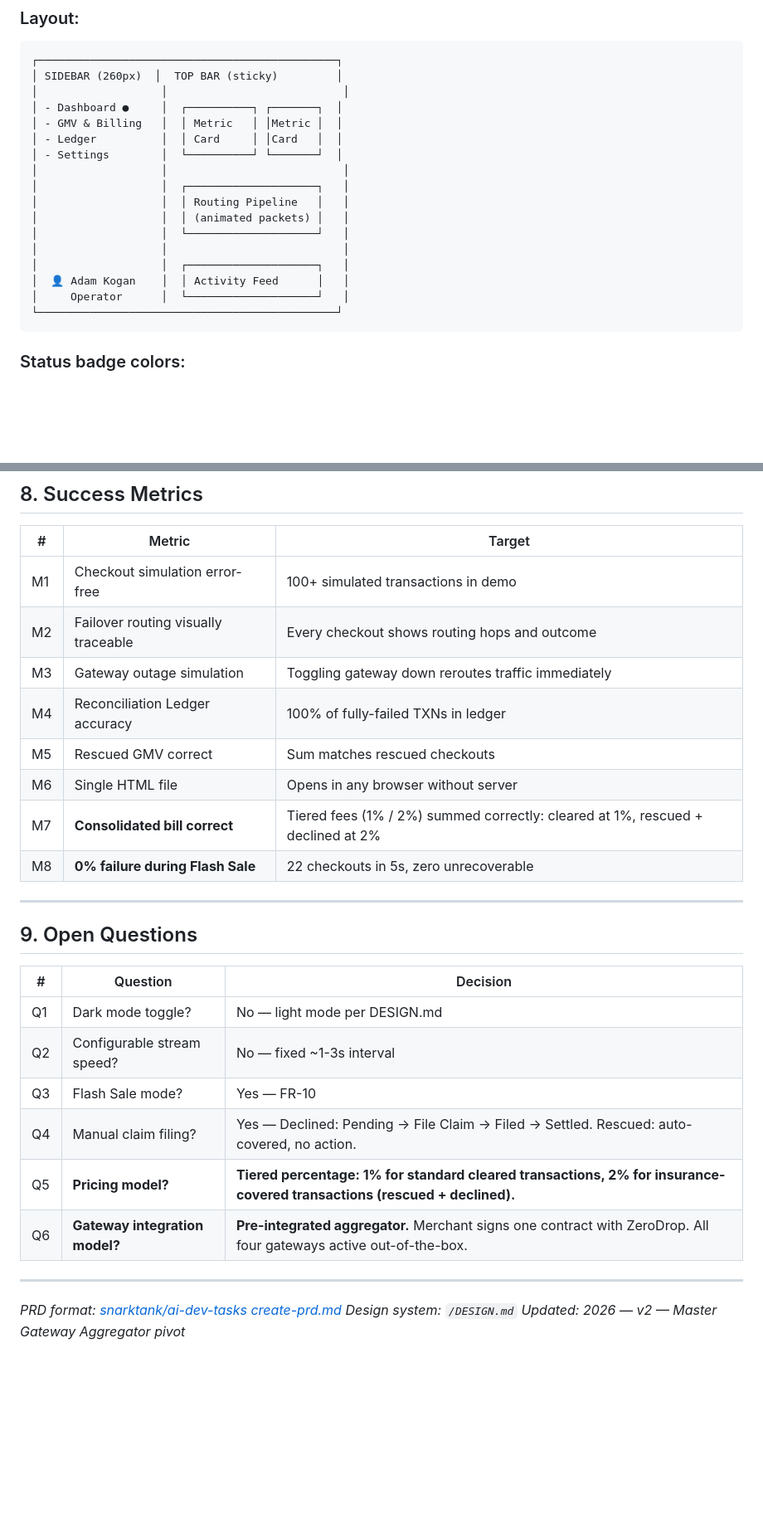
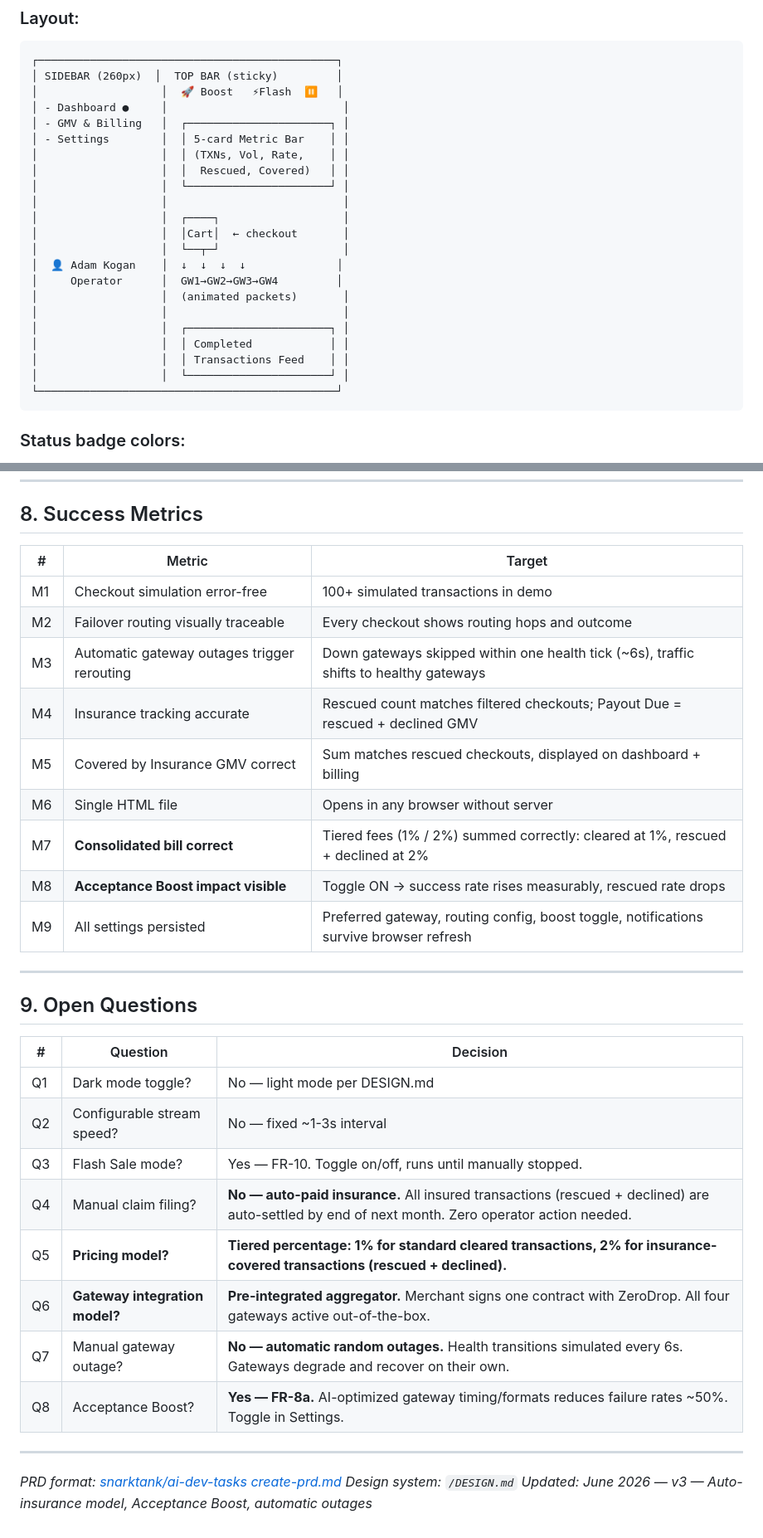
Before and after one commit to erez-eden/ZeroDrop, a Markdown page: tasks/prd-payment-failover-router.md, 2 parts joined by grey strips. Shown at 83% size. GitHub-like rendering; blank space fills up the shorter version.

````diff
--- a/tasks/prd-payment-failover-router.md
+++ b/tasks/prd-payment-failover-router.md
@@ -201,20 +226,25 @@ All UI follows `DESIGN.md` at the project root.
 ```
 ┌──────────────────────────────────────────────┐
 │ SIDEBAR (260px)  │  TOP BAR (sticky)         │
+│                   │  🚀 Boost   ⚡Flash  ⏸   │
+│ - Dashboard ●     │                           │
+│ - GMV & Billing   │  ┌──────────────────────┐ │
+│ - Settings        │  │ 5-card Metric Bar    │ │
+│                   │  │ (TXNs, Vol, Rate,    │ │
+│                   │  │  Rescued, Covered)   │ │
+│                   │  └──────────────────────┘ │
 │                   │                           │
-│ - Dashboard ●     │  ┌──────────┐ ┌───────┐  │
-│ - GMV & Billing   │  │ Metric   │ │Metric │  │
-│ - Ledger          │  │ Card     │ │Card   │  │
-│ - Settings        │  └──────────┘ └───────┘  │
+│                   │  ┌────┐                   │
+│                   │  │Cart│  ← checkout       │
+│                   │  └──┬─┘                   │
+│  👤 Adam Kogan    │  ↓  ↓  ↓  ↓              │
+│     Operator      │  GW1→GW2→GW3→GW4         │
+│                   │  (animated packets)       │
 │                   │                           │
-│                   │  ┌────────────────────┐   │
-│                   │  │ Routing Pipeline   │   │
-│                   │  │ (animated packets) │   │
-│                   │  └────────────────────┘   │
-│                   │                           │
-│                   │  ┌────────────────────┐   │
-│  👤 Adam Kogan    │  │ Activity Feed      │   │
-│     Operator      │  └────────────────────┘   │
+│                   │  ┌──────────────────────┐ │
+│                   │  │ Completed            │ │
+│                   │  │ Transactions Feed    │ │
+│                   │  └──────────────────────┘ │
 └──────────────────────────────────────────────┘
 ```
 
@@ -245,12 +275,13 @@ All UI follows `DESIGN.md` at the project root.
 |---|--------|--------|
 | M1 | Checkout simulation error-free | 100+ simulated transactions in demo |
 | M2 | Failover routing visually traceable | Every checkout shows routing hops and outcome |
-| M3 | Gateway outage simulation | Toggling gateway down reroutes traffic immediately |
-| M4 | Reconciliation Ledger accuracy | 100% of fully-failed TXNs in ledger |
-| M5 | Rescued GMV correct | Sum matches rescued checkouts |
+| M3 | Automatic gateway outages trigger rerouting | Down gateways skipped within one health tick (~6s), traffic shifts to healthy gateways |
+| M4 | Insurance tracking accurate | Rescued count matches filtered checkouts; Payout Due = rescued + declined GMV |
+| M5 | Covered by Insurance GMV correct | Sum matches rescued checkouts, displayed on dashboard + billing |
 | M6 | Single HTML file | Opens in any browser without server |
 | M7 | **Consolidated bill correct** | Tiered fees (1% / 2%) summed correctly: cleared at 1%, rescued + declined at 2% |
-| M8 | **0% failure during Flash Sale** | 22 checkouts in 5s, zero unrecoverable |
+| M8 | **Acceptance Boost impact visible** | Toggle ON → success rate rises measurably, rescued rate drops |
+| M9 | All settings persisted | Preferred gateway, routing config, boost toggle, notifications survive browser refresh |
 
 ---
 
@@ -260,13 +291,15 @@ All UI follows `DESIGN.md` at the project root.
 |---|----------|----------|
 | Q1 | Dark mode toggle? | No — light mode per DESIGN.md |
 | Q2 | Configurable stream speed? | No — fixed ~1-3s interval |
-| Q3 | Flash Sale mode? | Yes — FR-10 |
-| Q4 | Manual claim filing? | Yes — Declined: Pending → File Claim → Filed → Settled. Rescued: auto-covered, no action. |
+| Q3 | Flash Sale mode? | Yes — FR-10. Toggle on/off, runs until manually stopped. |
+| Q4 | Manual claim filing? | **No — auto-paid insurance.** All insured transactions (rescued + declined) are auto-settled by end of next month. Zero operator action needed. |
 | Q5 | **Pricing model?** | **Tiered percentage: 1% for standard cleared transactions, 2% for insurance-covered transactions (rescued + declined).** |
 | Q6 | **Gateway integration model?** | **Pre-integrated aggregator.** Merchant signs one contract with ZeroDrop. All four gateways active out-of-the-box. |
+| Q7 | Manual gateway outage? | **No — automatic random outages.** Health transitions simulated every 6s. Gateways degrade and recover on their own. |
+| Q8 | Acceptance Boost? | **Yes — FR-8a.** AI-optimized gateway timing/formats reduces failure rates ~50%. Toggle in Settings.
 
 ---
 
 *PRD format: [snarktank/ai-dev-tasks create-prd.md](https://github.com/snarktank/ai-dev-tasks/blob/main/create-prd.md)*
 *Design system: `/DESIGN.md`*
-*Updated: 2026 — v2 — Master Gateway Aggregator pivot*
+*Updated: June 2026 — v3 — Auto-insurance model, Acceptance Boost, automatic outages*
````
Also changed, not shown: other parts of tasks/prd-payment-failover-router.md (+68 -43 lines), DESIGN.md (+7 -7 lines).
